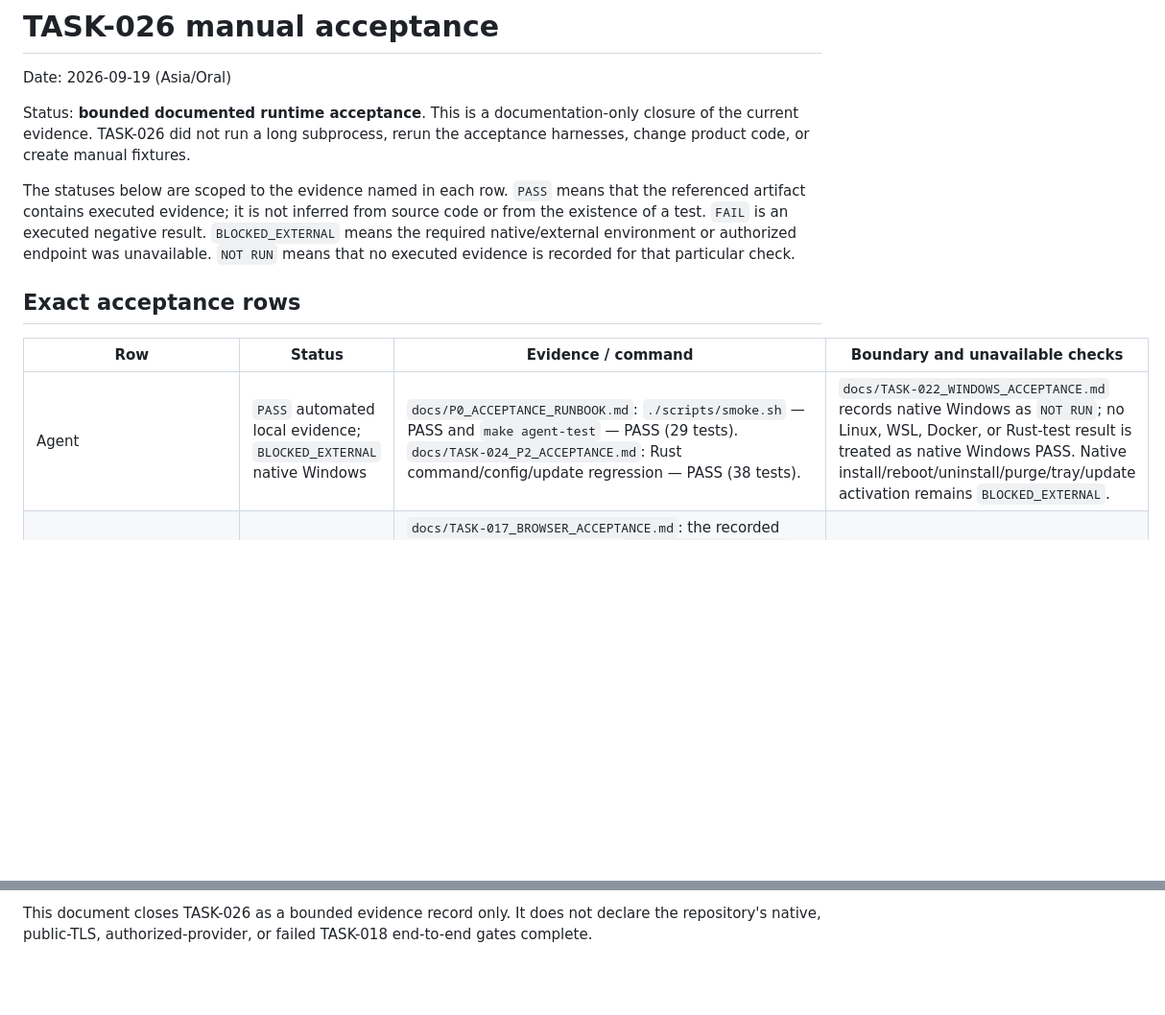
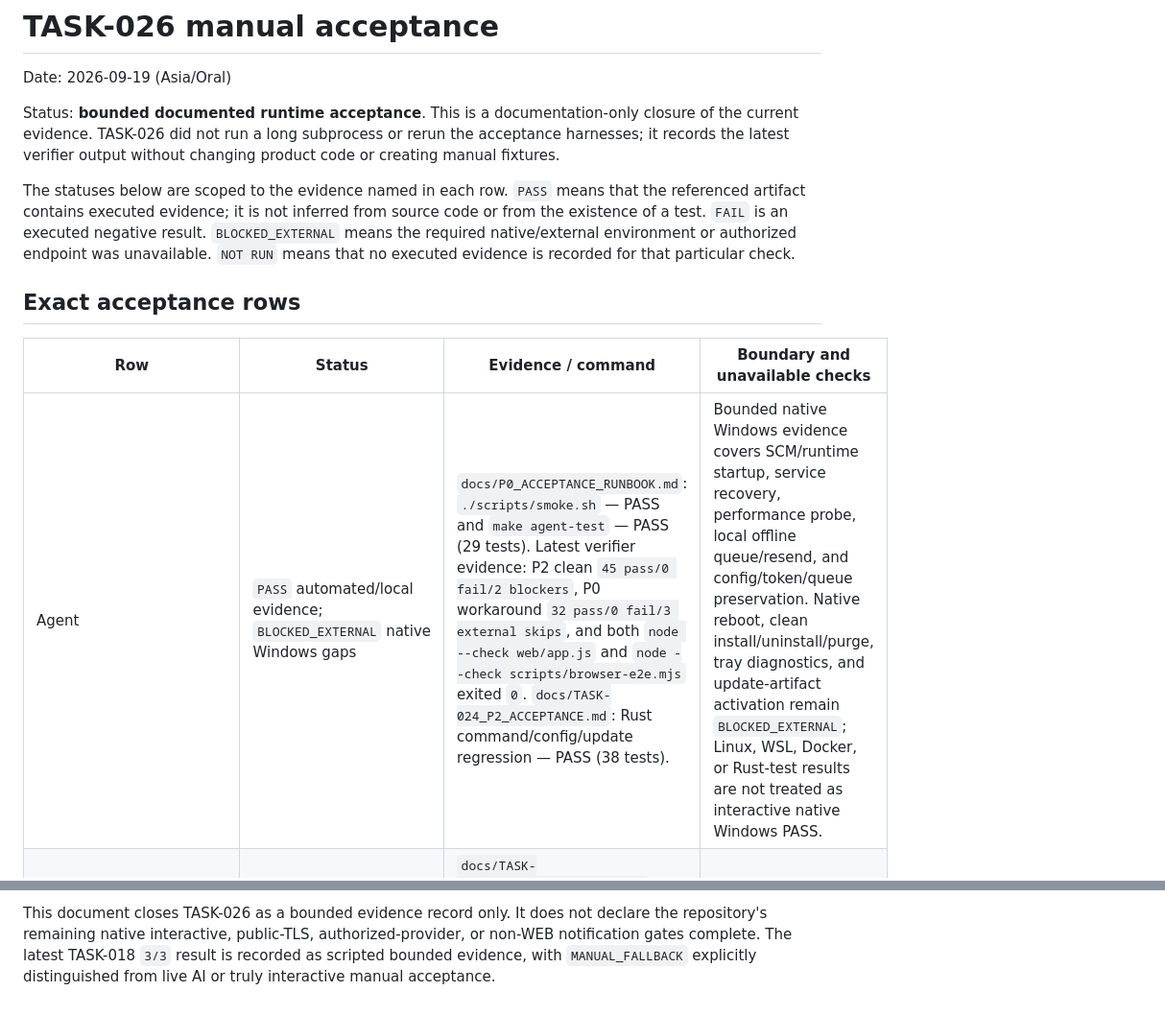
Before and after one commit to hhhhhffd/gov-ethernet-controller, a Markdown page: docs/TASK-026_MANUAL_ACCEPTANCE.md, 2 parts joined by grey strips. Shown at 96% size. GitHub-like rendering; blank space fills up the shorter version.

Commit message:
docs(acceptance): refresh TASK-026 evidence

```diff
--- a/docs/TASK-026_MANUAL_ACCEPTANCE.md
+++ b/docs/TASK-026_MANUAL_ACCEPTANCE.md
@@ -3,8 +3,9 @@
 Date: 2026-09-19 (Asia/Oral)
 
 Status: **bounded documented runtime acceptance**. This is a documentation-only
-closure of the current evidence. TASK-026 did not run a long subprocess, rerun
-the acceptance harnesses, change product code, or create manual fixtures.
+closure of the current evidence. TASK-026 did not run a long subprocess or
+rerun the acceptance harnesses; it records the latest verifier output without
+changing product code or creating manual fixtures.
 
 The statuses below are scoped to the evidence named in each row. `PASS` means
 that the referenced artifact contains executed evidence; it is not inferred
@@ -17,5 +18,5 @@ executed evidence is recorded for that particular check.
 
 | Row | Status | Evidence / command | Boundary and unavailable checks |
 |---|---|---|---|
-| Agent | `PASS` automated local evidence; `BLOCKED_EXTERNAL` native Windows | `docs/P0_ACCEPTANCE_RUNBOOK.md`: `./scripts/smoke.sh` — PASS and `make agent-test` — PASS (29 tests). `docs/TASK-024_P2_ACCEPTANCE.md`: Rust command/config/update regression — PASS (38 tests). | `docs/TASK-022_WINDOWS_ACCEPTANCE.md` records native Windows as `NOT RUN`; no Linux, WSL, Docker, or Rust-test result is treated as native Windows PASS. Native install/reboot/uninstall/purge/tray/update activation remains `BLOCKED_EXTERNAL`. |
+| Agent | `PASS` automated/local evidence; `BLOCKED_EXTERNAL` native Windows gaps | `docs/P0_ACCEPTANCE_RUNBOOK.md`: `./scripts/smoke.sh` — PASS and `make agent-test` — PASS (29 tests). Latest verifier evidence: P2 clean `45 pass/0 fail/2 blockers`, P0 workaround `32 pass/0 fail/3 external skips`, and both `node --check web/app.js` and `node --check scripts/browser-e2e.mjs` exited `0`. `docs/TASK-024_P2_ACCEPTANCE.md`: Rust command/config/update regression — PASS (38 tests). | Bounded native Windows evidence covers SCM/runtime startup, service recovery, performance probe, local offline queue/resend, and config/token/queue preservation. Native reboot, clean install/uninstall/purge, tray diagnostics, and update-artifact activation remain `BLOCKED_EXTERNAL`; Linux, WSL, Docker, or Rust-test results are not treated as interactive native Windows PASS. |
 | operational UI/browser live backend | `PASS` | `docs/TASK-017_BROWSER_ACCEPTANCE.md`: the recorded Playwright command against `http://127.0.0.1:8080` produced `BROWSER E2E BLOCKED: live browser surfaces PASS=23 FAIL=0 BLOCKED_EXTERNAL=4; demo=off`; the listed login, overview, map, line/device, history, incident, notifications, reports, exports, audit, admin, and error surfaces have live evidence. `docs/BROWSER_E2E_RUN.md` also records `BROWSER E2E PASS: admin/provider authenticated journeys`. | PASS is limited to the evidenced live surfaces. The four provider-related browser surfaces are not silently counted as PASS; they are covered by the provider gate row. No demo query or fabricated browser fixture was used. |
@@ -46,4 +49,7 @@ executed evidence is recorded for that particular check.
 
 This document closes TASK-026 as a bounded evidence record only. It does not
-declare the repository's native, public-TLS, authorized-provider, or failed
-TASK-018 end-to-end gates complete.
+declare the repository's remaining native interactive, public-TLS,
+authorized-provider, or non-WEB notification gates complete. The latest
+TASK-018 `3/3` result is recorded as scripted bounded evidence, with
+`MANUAL_FALLBACK` explicitly distinguished from live AI or truly interactive
+manual acceptance.
```
Also changed, not shown: other parts of docs/TASK-026_MANUAL_ACCEPTANCE.md (+15 -13 lines).
